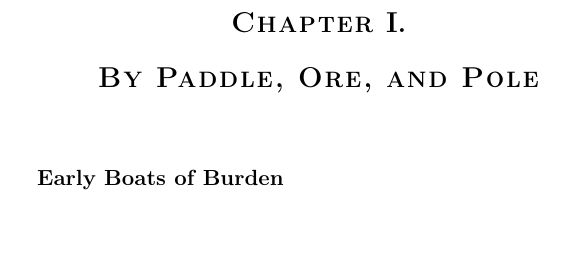
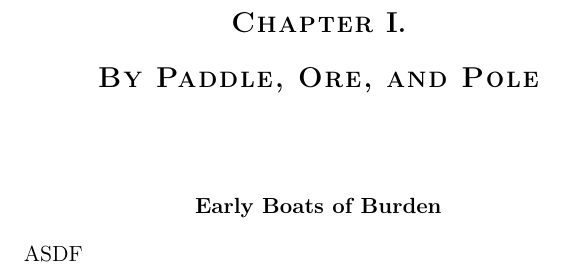
Before and after one commit to mldulaney/riverboating_in_lower_carolina, a LaTeX book (document.tex): part of page 3 of 3, cut so that both start at the same text. Compiled offline with pdfLaTeX.

Commit message:
center section title
Signed-off-by: Mairi Dulaney <jdulaney@fedoraproject.org>

```diff
--- a/document.tex
+++ b/document.tex
@@ -31,7 +32,7 @@
 }
 [\vspace{-1ex}]
 
-\titleformat{\section}[runin]{\bf}{\enspace}{0em}{}
+\titleformat{\section}[display]{\centering\bf}{\enspace}{0em}{}
 
 \overfullrule=2cm
 
@@ -49,5 +50,6 @@
 
 \section{Early Boats of Burden}
 
+ASDF\par
 
 \end{document}
```
Also changed, not shown: document.tex (3 more changed lines).
